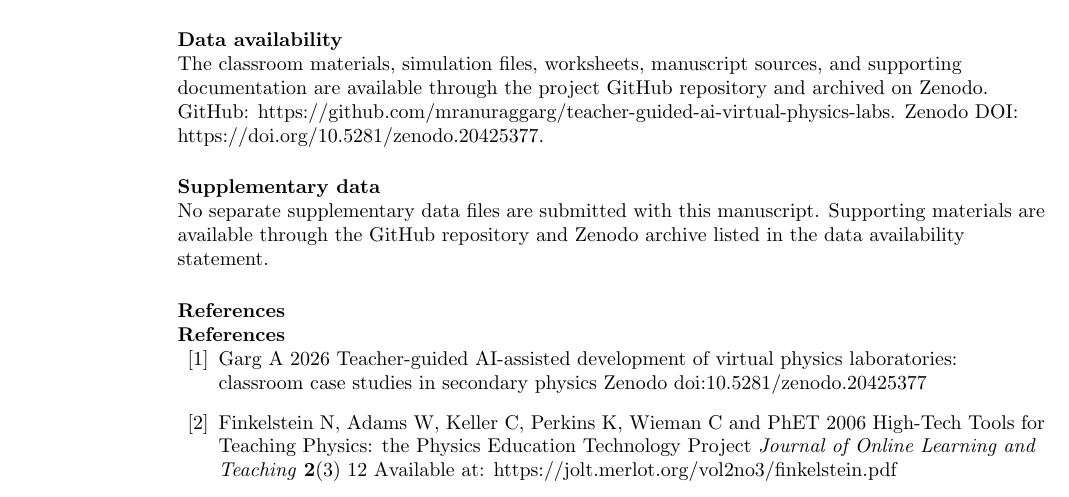
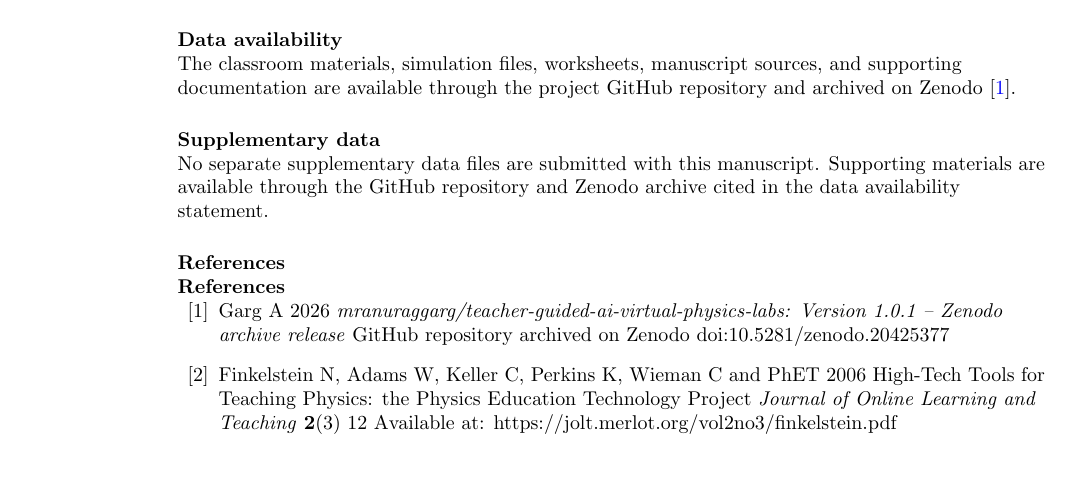
Before and after one commit to mranuraggarg/teacher-guided-ai-virtual-physics-labs, a LaTeX paper (docs/manuscript/main.tex): part of page 9 of 10, cut so that both start at the same text, the shorter picture padded with empty space. Compiled offline with pdfLaTeX.

Commit message:
Add Zenodo DOI citation metadata and update manuscript references

```diff
--- a/docs/manuscript/main.tex
+++ b/docs/manuscript/main.tex
@@ -216,10 +216,9 @@ This classroom case study illustrates how generative AI can support the rapid de
 \roles{Anurag Garg: conceptualization, methodology, software development supervision, classroom implementation, data collection, analysis, writing--original draft, and writing--review and editing.}
 % List author names and the contributions made to the article, using terms from the NISO Contributor Roles Taxonomy (CRediT) https://credit.niso.org
 
-\data{The classroom materials, simulation files, worksheets, manuscript sources, and supporting documentation are available through the project GitHub repository and archived on Zenodo. GitHub: https://github.com/mranuraggarg/teacher-guided-ai-virtual-physics-labs. Zenodo DOI: https://doi.org/10.5281/zenodo.20425377.}
-% For more information on IOP Publishing's research data policy see: https://publishingsupport.iopscience.iop.org/questions/research-data/
+\data{The classroom materials, simulation files, worksheets, manuscript sources, and supporting documentation are available through the project GitHub repository and archived on Zenodo \cite{garg2026repository}.}
 
-\suppdata{No separate supplementary data files are submitted with this manuscript. Supporting materials are available through the GitHub repository and Zenodo archive listed in the data availability statement.}
+\suppdata{No separate supplementary data files are submitted with this manuscript. Supporting materials are available through the GitHub repository and Zenodo archive cited in the data availability statement.}
 
 
 
@@ -229,7 +228,7 @@ This classroom case study illustrates how generative AI can support the rapid de
 \begin{thebibliography}{99}
 
 \bibitem{garg2026repository}
-Garg A 2026 Teacher-guided AI-assisted development of virtual physics laboratories: classroom case studies in secondary physics Zenodo doi:10.5281/zenodo.20425377
+Garg A 2026 \textit{mranuraggarg/teacher-guided-ai-virtual-physics-labs: Version 1.0.1 -- Zenodo archive release} GitHub repository archived on Zenodo doi:10.5281/zenodo.20425377
 
 \bibitem{finkelstein2006}
 Finkelstein N, Adams W, Keller C, Perkins K, Wieman C and PhET 2006 High-Tech Tools for Teaching Physics: the Physics Education Technology Project \textit{Journal of Online Learning and Teaching} \textbf{2}(3) 12 Available at: https://jolt.merlot.org/vol2no3/finkelstein.pdf
```
Also changed, not shown: docs/manuscript/main.pdf, 1 other file.
